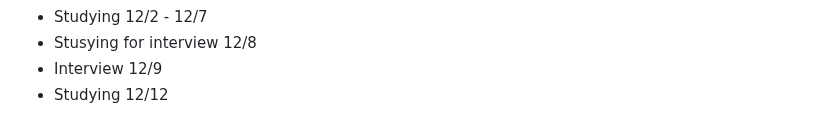
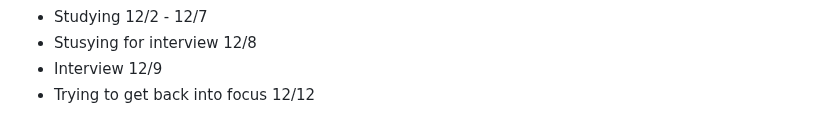
Before and after one commit to AbeDaDev/Journal-Notes, a Markdown page: notes.md, the part around the change. Drawn GitHub-style.

```diff
--- a/notes.md
+++ b/notes.md
@@ -152,4 +152,4 @@ Studying JavaScript on Scrimba today - 2/10/25
 - Studying 12/2 - 12/7
 - Stusying for interview 12/8
 - Interview 12/9
-- Studying 12/12
+- Trying to get back into focus 12/12
```
